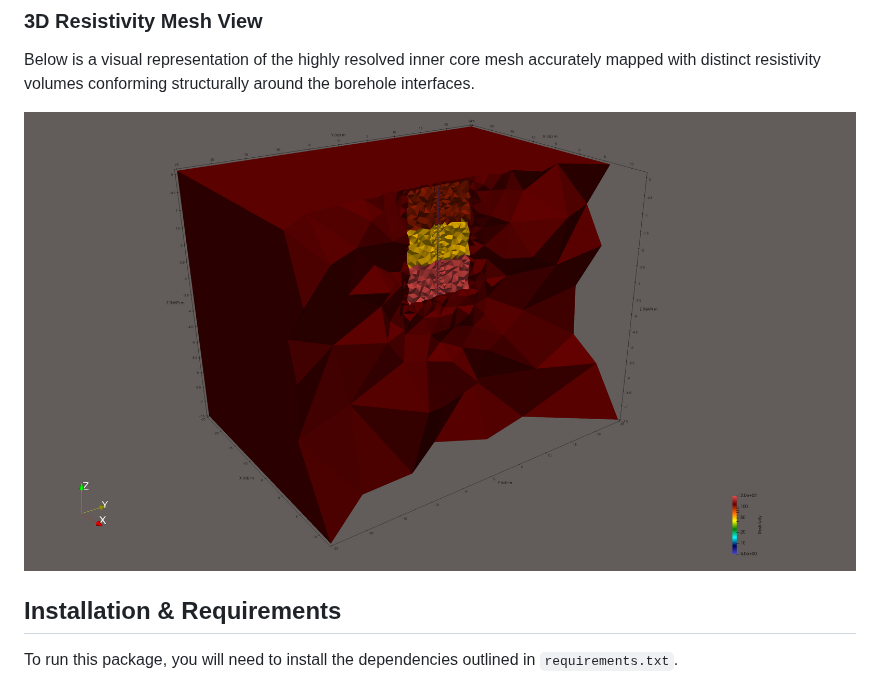
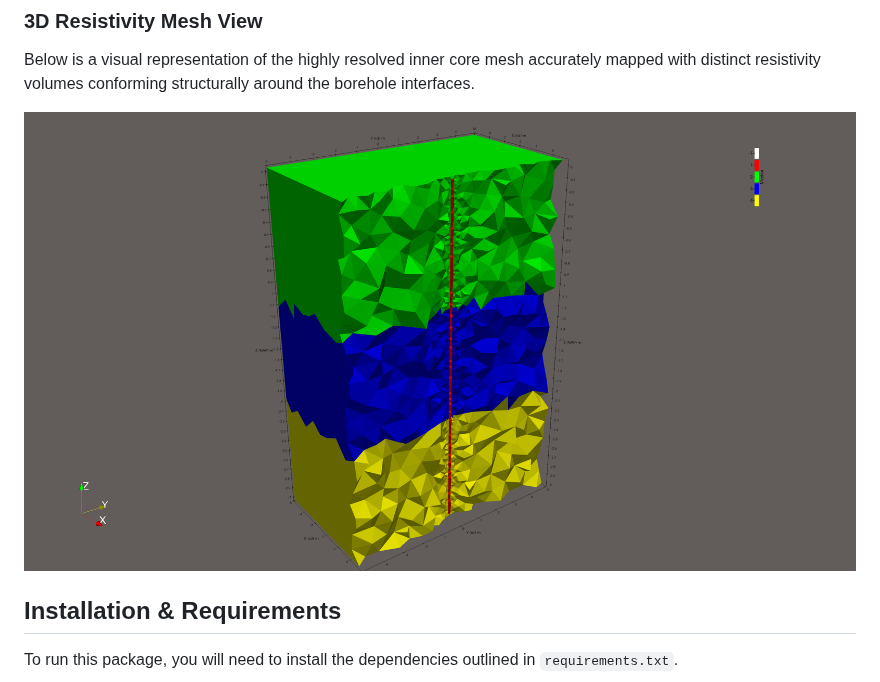
Before and after one commit to mariosgeo/PyBorehole, a Markdown page: README.md, the part around the change. GitHub-like rendering; pictures changed too: 3d_VIEW_ZOOM.png (added).

```diff
--- a/README.md
+++ b/README.md
@@ -28,7 +28,7 @@ Below is the standard dual-view Matplotlib output, displaying a slice of the 1D
 ### 3D Resistivity Mesh View
 Below is a visual representation of the highly resolved inner core mesh accurately mapped with distinct resistivity volumes conforming structurally around the borehole interfaces.
 
-![3D Volumetric Mesh View](3d_view_res.png)
+![3D Volumetric Mesh View](3d_VIEW_ZOOM.png)
 
 ## Installation & Requirements
 
```
Also changed, not shown: 1 other file.
